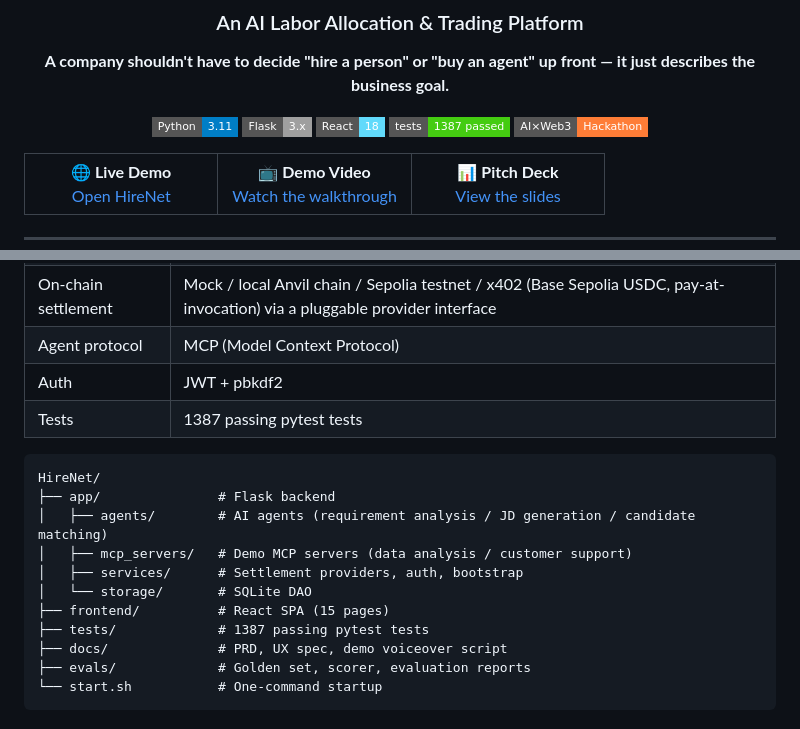
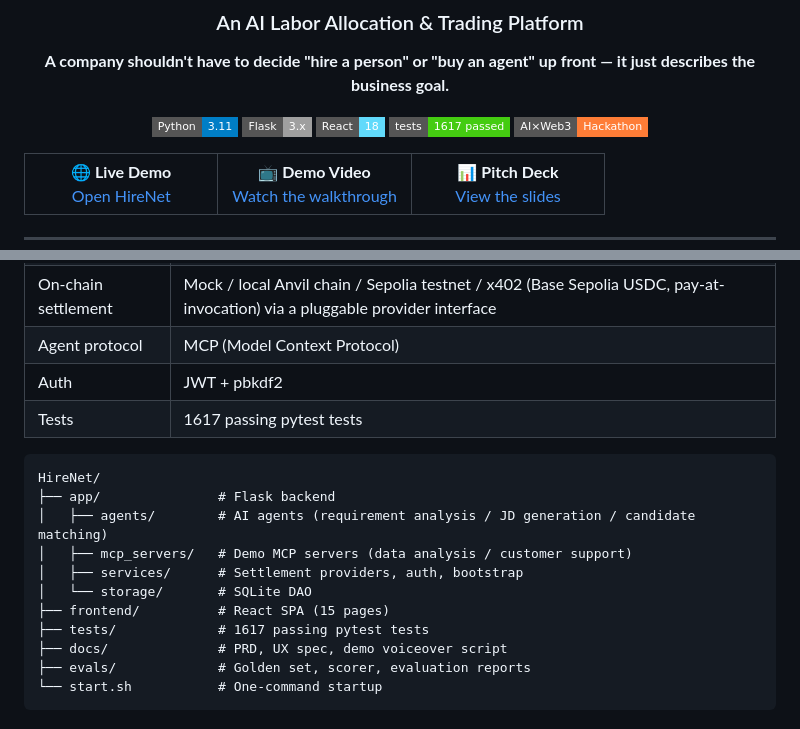
Before and after one commit to doctorzero666/HireNet, a Markdown page: README.en.md, 2 parts joined by grey strips. Drawn GitHub-style; badges without logos.

Commit message:
docs: sync test count to 1617
Co-Authored-By: Claude Fable 5.1 <noreply@anthropic.com>
Claude-Session: https://claude.ai/code/session_01RxsjmrhHvFKndZe94vv9Dk

````diff
--- a/README.en.md
+++ b/README.en.md
@@ -13,7 +13,7 @@
 ![Python](https://img.shields.io/badge/Python-3.11-blue?style=flat-square&logo=python)
 ![Flask](https://img.shields.io/badge/Flask-3.x-lightgrey?style=flat-square&logo=flask)
 ![React](https://img.shields.io/badge/React-18-61DAFB?style=flat-square&logo=react)
-![Tests](https://img.shields.io/badge/tests-1387_passed-brightgreen?style=flat-square)
+![Tests](https://img.shields.io/badge/tests-1617_passed-brightgreen?style=flat-square)
 ![Hackathon](https://img.shields.io/badge/AI×Web3-Hackathon-orange?style=flat-square)
 
 </div>
@@ -182,7 +182,7 @@ Later extensions could include company subscriptions, private agent hosting, age
 | On-chain settlement | Mock / local Anvil chain / Sepolia testnet / x402 (Base Sepolia USDC, pay-at-invocation) via a pluggable provider interface |
 | Agent protocol | MCP (Model Context Protocol) |
 | Auth | JWT + pbkdf2 |
-| Tests | 1387 passing pytest tests |
+| Tests | 1617 passing pytest tests |
 
 ```text
 HireNet/
@@ -192,7 +192,7 @@ HireNet/
 │   ├── services/      # Settlement providers, auth, bootstrap
 │   └── storage/       # SQLite DAO
 ├── frontend/          # React SPA (15 pages)
-├── tests/             # 1387 passing pytest tests
+├── tests/             # 1617 passing pytest tests
 ├── docs/              # PRD, UX spec, demo voiceover script
 ├── evals/             # Golden set, scorer, evaluation reports
 └── start.sh           # One-command startup
````
Also changed, not shown: README.md (+3 -3 lines).
